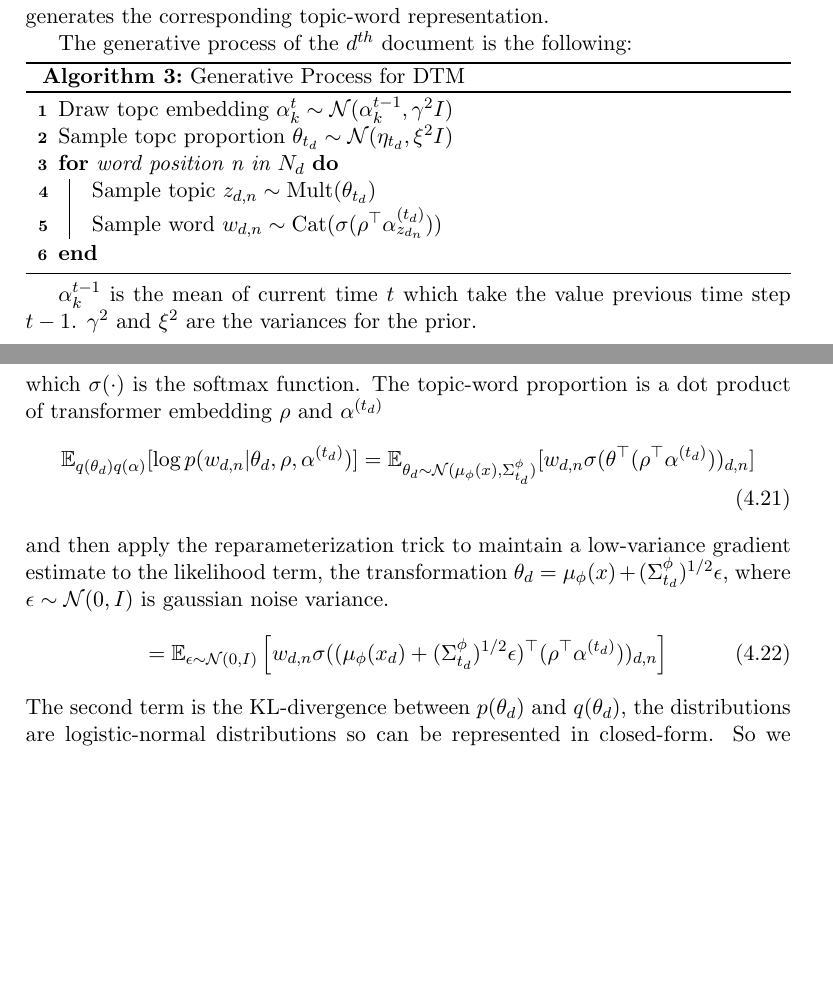
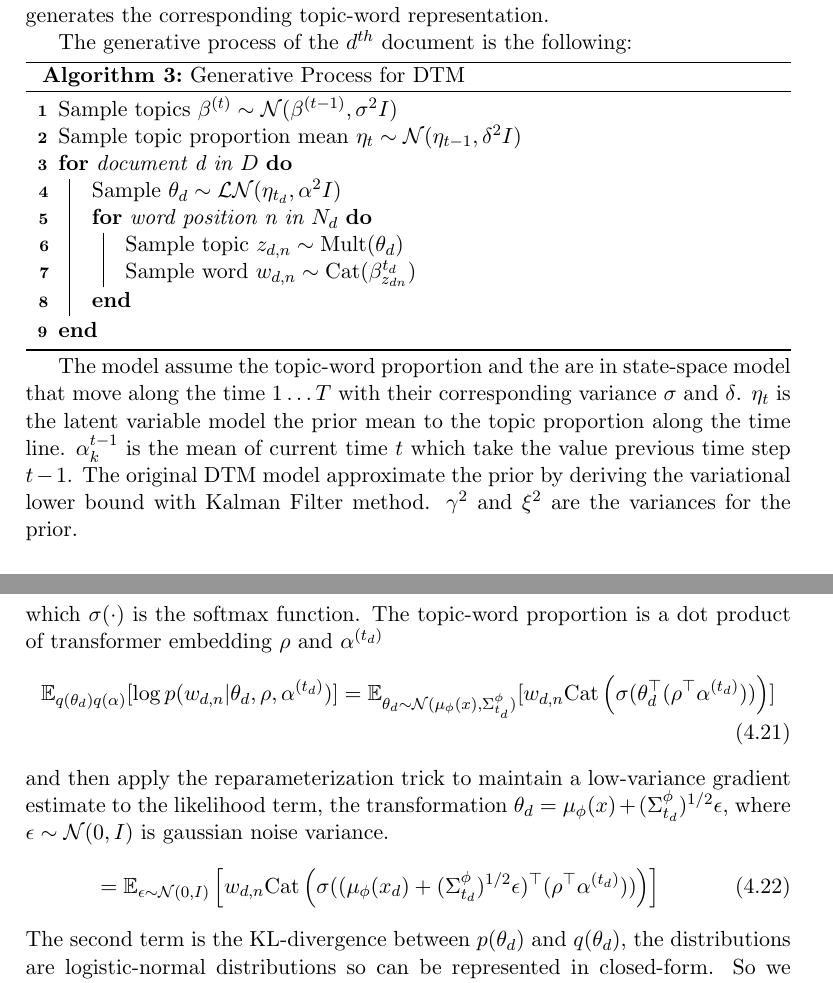
Before and after one commit to cwleung/ms-thesis, a LaTeX thesis (thesis.tex, which reads content/ch2/background.tex, content/ch5/inference.tex): two parts of pages 19 and 42 of 54 before the commit and two parts of pages 19 and 43 of 55 after it, joined at a grey line, cut so that both start at the same text, the shorter picture padded with empty space. Compiled offline with pdfLaTeX.

Commit message:
final vs

```diff
--- a/content/ch2/background.tex
+++ b/content/ch2/background.tex
@@ -233,16 +233,19 @@ Dynamic Topic Model \cite{blei_dynamic_2006} is a model enables to capture topic
 % Generative process
 The generative process of the $ d^{th} $ document is the following:\\
 \begin{algorithm}[H]
-Draw topc embedding $ \alpha_k^t\sim\mathcal{N}(\alpha_k^{t-1},\gamma^2I) $\\
-Sample topc proportion $ \theta_{t_d}\sim\mathcal{N}(\eta_{t_d},\xi^2I) $\\
+Sample topics $ \beta^{(t)}\sim\mathcal{N}(\beta^{(t-1)},\sigma^2I) $\\
+Sample topic proportion mean $ \eta_{t}\sim\mathcal{N}(\eta_{t-1},\delta^2I) $\\
+\For{document d in $ D $}{
+Sample $ \theta_d\sim\mathcal{LN}(\eta_{t_d},\alpha^2I) $\\
 \For{word position n in $ N_d $}{
-Sample topic $ z_{d,n}\sim\text{Mult}(\theta_{t_d}) $\\
-Sample word $ w_{d,n}\sim\text{Cat}(\sigma(\rho^\top\alpha_{z_{d_n}}^{(t_d)})) $
+Sample topic $ z_{d,n}\sim\text{Mult}(\theta_{d}) $\\
+Sample word $ w_{d,n}\sim\text{Cat}(\beta_{z_{dn}}^{t_d}) $
+}
 }
 \caption{Generative Process for DTM}
 \label{algorithm:dtm}
 \end{algorithm}
-$\alpha_k^{t-1}$ is the mean of current time $ t $ which take the value previous time step $ t-1 $.
+The model assume the topic-word proportion and the are in state-space model that move along the time $ 1\dots T $ with their corresponding variance $ \sigma $ and $ \delta $. $ \eta_t $ is the latent variable model the prior mean to the topic proportion along the time line. $\alpha_k^{t-1}$ is the mean of current time $ t $ which take the value previous time step $ t-1 $. The original DTM model approximate the prior by deriving the variational lower bound with Kalman Filter method.
 $ \gamma^2 $ and $ \xi^2 $ are the variances for the prior.
 \section{Posterior Inference}\label{ch4:1}
 Since the exact inference of the posterior is intractable in real application, we employed approximation scheme for the posterior inference. The popular approaches are Markov Chain Monte Carlo Method (MCMC) and Variational Inference(VI)\cite{blei_variational_2006,hoffman_stochastic_2013}. Gibbs sampling is one of the MCMC method and it is fast to compute the approximation and easy to the implementation. Then, Variational EM algorithm to be carried out for maximizing the likelihood over all word in corpus in the document. An alternative way to perform estimation is Monte Carlo method.
--- a/content/ch5/inference.tex
+++ b/content/ch5/inference.tex
@@ -71,12 +71,12 @@ To speed up computation, we apply mini-batching as previous chapter
 % expectation
 The first term is the expected likelihood term for reconstructing the word $ w_{dn} $ from the model, where $ p(w_{d,n}|\theta_d, \rho,\alpha^{(t_d)}) $ is the log likelihood probability parameterized by the variational parameters $ \theta_d, \alpha^{t_d} $ and transformer embedding $ \rho $, which $ \sigma(\cdot) $ is the softmax function. The topic-word proportion is a dot product of transformer embedding $ \rho $ and $ \alpha^{(t_d)} $
 \begin{align}
-\mathbb{E}_{q(\theta_d)q(\alpha)}[\log p(w_{d,n}|\theta_d,\rho,\alpha^{(t_d)})]=\mathbb{E}_{\theta_d\sim\mathcal{N}(\mu_{\phi}(x),\Sigma^{\phi}_{t_d})}[w_{d,n}\sigma(\theta^\top(\rho^\top\alpha^{(t_d)}))_{d,n}]
+\mathbb{E}_{q(\theta_d)q(\alpha)}[\log p(w_{d,n}|\theta_d,\rho,\alpha^{(t_d)})]=\mathbb{E}_{\theta_d\sim\mathcal{N}(\mu_{\phi}(x),\Sigma^{\phi}_{t_d})}[w_{d,n}\text{Cat}\left(\sigma(\theta_d^\top(\rho^\top\alpha^{(t_d)}))\right)]
 \end{align}
 and then apply the reparameterization trick to maintain a low-variance gradient estimate to the likelihood term, the transformation $ \theta_d=\mu_{\phi}(x)+(\Sigma^{\phi}_{t_d})^{1/2}\epsilon $, where $ \epsilon\sim\mathcal{N}(0,I) $ is gaussian noise variance.
 % expectation 2
 \begin{equation}\label{eq:ch5_reconstruction}
-=\mathbb{E}_{\epsilon\sim\mathcal{N}(0,I)}\left[w_{d,n}\sigma((\mu_{\phi}(x_d)+(\Sigma^{\phi}_{t_d})^{1/2}\epsilon)^\top(\rho^\top\alpha^{(t_d)}))_{d,n}\right]
+=\mathbb{E}_{\epsilon\sim\mathcal{N}(0,I)}\left[w_{d,n}\text{Cat}\left(\sigma((\mu_{\phi}(x_d)+(\Sigma^{\phi}_{t_d})^{1/2}\epsilon)^\top(\rho^\top\alpha^{(t_d)}))\right)\right]
 \end{equation}
 % theta
 The second term is the KL-divergence between $ p(\theta_d) $ and $ q(\theta_d) $, the distributions are logistic-normal distributions so can be represented in closed-form. So we simply derive the KL-divergence by substitution,
```
Also changed, not shown: content/ch4/inference.tex (+8 -8 lines), content/ch4/model.tex (+3 -3 lines), content/ch4/result.tex (+3 -0 lines), content/ch5/model.tex (+1 -1 lines), content/ch5/result.tex (+1 -2 lines), content/ch2/background.tex (2 more changed lines).
